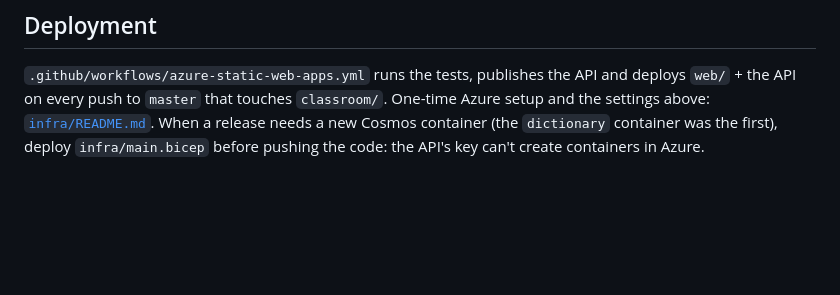
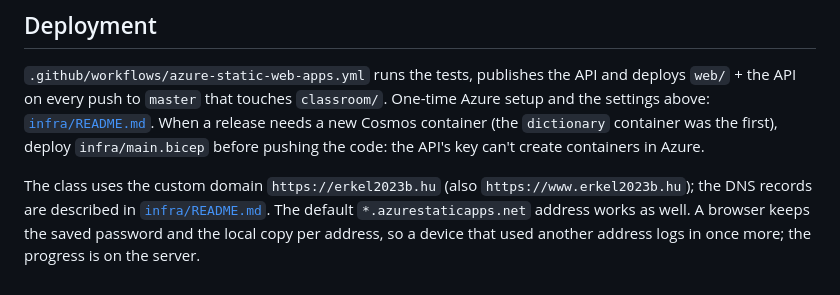
Before and after one commit to luviktor/english-tutor, a Markdown page: classroom/README.md, the part around the change. GitHub-like rendering; blank space fills up the shorter version.

Commit message:
Mention the custom domain in the plan, the classroom README and CLAUDE.md
Co-Authored-By: Claude Sonnet 5.5 <noreply@anthropic.com>

```diff
--- a/classroom/README.md
+++ b/classroom/README.md
@@ -158,3 +158,8 @@ served.
 settings above: [`infra/README.md`](../infra/README.md). When a release needs a new Cosmos container (the
 `dictionary` container was the first), deploy `infra/main.bicep` before pushing the code: the API's key
 can't create containers in Azure.
+
+The class uses the custom domain `https://erkel2023b.hu` (also `https://www.erkel2023b.hu`); the DNS records
+are described in [`infra/README.md`](../infra/README.md#5-custom-domain). The default `*.azurestaticapps.net`
+address works as well. A browser keeps the saved password and the local copy per address, so a device that
+used another address logs in once more; the progress is on the server.
```
Also changed, not shown: CLAUDE.md (+1 -1 lines), docs/azure-plan.md (+8 -1 lines).
